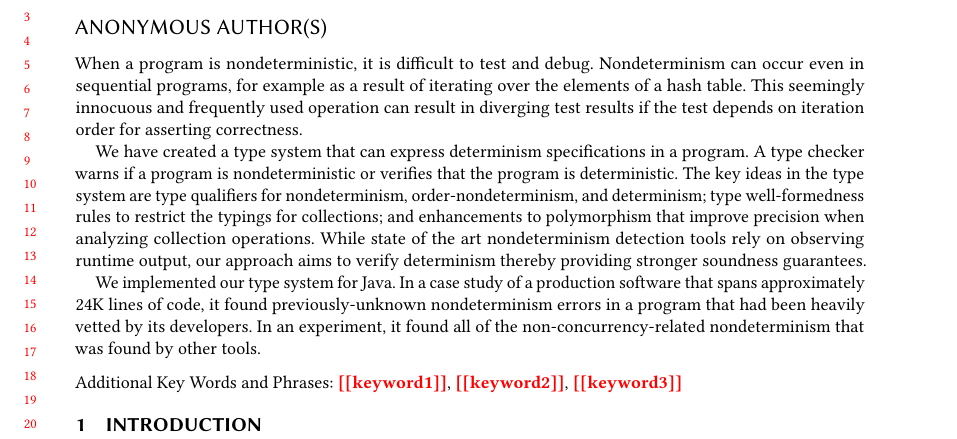
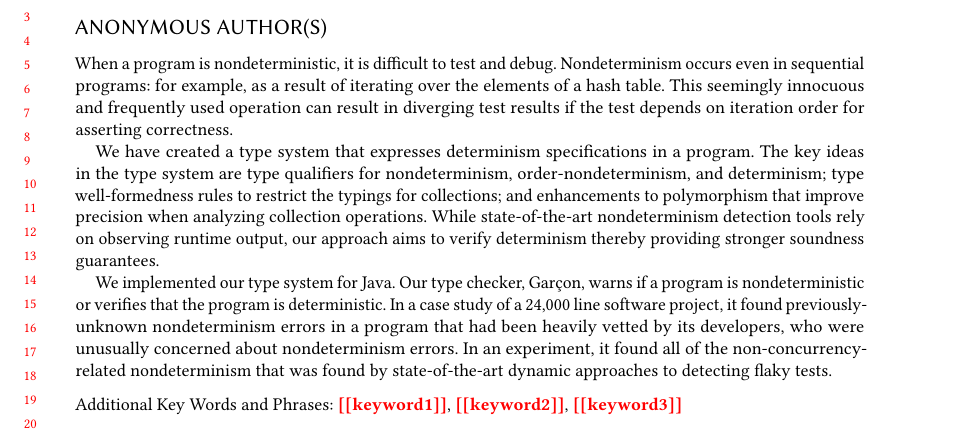
Before and after one commit to smillst/determinismPaper, a LaTeX paper (paper.tex): part of page 1 of 25, cut so that both start at the same text. Compiled offline with pdfLaTeX.

Commit message:
edits to abstract

```diff
--- a/paper.tex
+++ b/paper.tex
@@ -184,28 +184,31 @@
 %% before \maketitle command
 \begin{abstract}
 When a program is nondeterministic, it is difficult to test and debug.
-Nondeterminism can occur even in sequential programs, for example as a
+Nondeterminism occurs even in sequential programs: for example, as a
 result of iterating over the elements of a hash table. This seemingly innocuous and
 frequently used operation can result in diverging test results
 if the test depends on iteration order for asserting correctness.
 
 %We have created a type system for determinism.
-We have created a type system that can express determinism specifications
+We have created a type system that expresses determinism specifications
 in a program.
-A type checker warns if a
-program is nondeterministic or verifies that the program is deterministic.
 The key ideas in the type system are type qualifiers for nondeterminism,
 order-nondeterminism, and determinism; type well-formedness rules to
 restrict the typings for collections; and enhancements to polymorphism that
-improve precision when analyzing collection operations. While state of the art
+improve precision when analyzing collection operations. While state-of-the-art
 nondeterminism detection tools rely on observing runtime output, our approach
 aims to verify determinism thereby providing stronger soundness guarantees.
 
-We implemented our type system for Java.  In a case study of a production software that spans
-approximately 24K lines of code, it found
+We implemented our type system for Java.
+Our type checker, \theDeterminismChecker, warns if a
+program is nondeterministic or verifies that the program is deterministic.
+In a case study of a 24,000 line software project, it found
 previously-unknown nondeterminism errors in a program that had been heavily
-vetted by its developers.  In an experiment, it found all of the
-non-concurrency-related nondeterminism that was found by other tools.
+vetted by its developers,
+who were unusually concerned about nondeterminism errors.
+In an experiment, it found all of the
+non-concurrency-related nondeterminism that was found by
+state-of-the-art dynamic approaches to detecting flaky tests.
 
 \end{abstract}
 
```
Also changed, not shown: Makefile.
